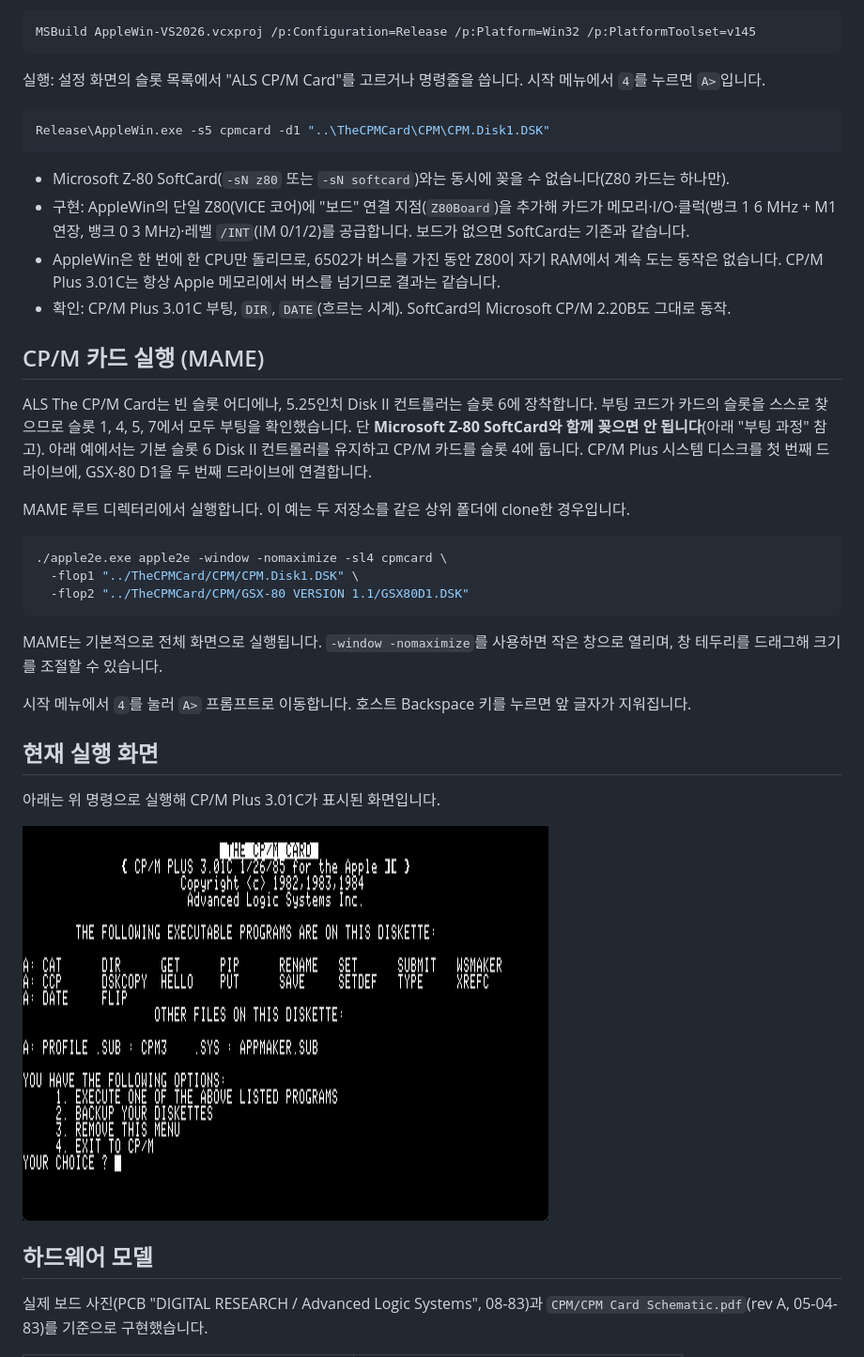
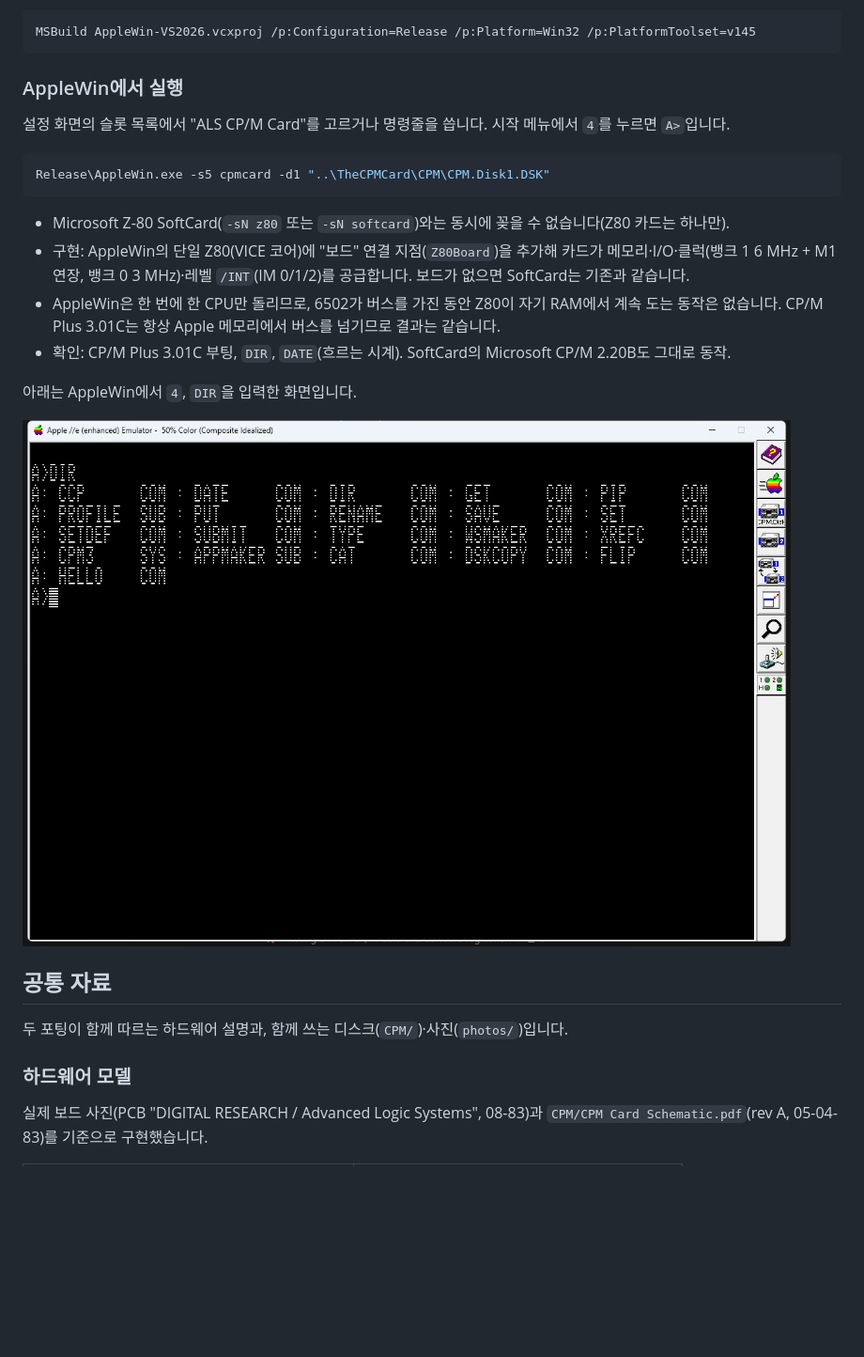
Before and after one commit to mildstorm/TheCPMCard, a Markdown page: README.md, the part around one of its changes. Shown at 94% size. Drawn GitHub-style; pictures changed too: applewin/screenshots/cpm-card-boot.png (added); blank space fills up the shorter version.

````diff
--- a/README.md
+++ b/README.md
@@ -55,7 +91,9 @@ Visual Studio 2026으로 `AppleWin-VS2026.vcxproj`를 Release/Win32로 빌드합
 MSBuild AppleWin-VS2026.vcxproj /p:Configuration=Release /p:Platform=Win32 /p:PlatformToolset=v145
 ```
 
-실행: 설정 화면의 슬롯 목록에서 "ALS CP/M Card"를 고르거나 명령줄을 씁니다. 시작 메뉴에서 `4`를 누르면 `A>`입니다.
+### AppleWin에서 실행
+
+설정 화면의 슬롯 목록에서 "ALS CP/M Card"를 고르거나 명령줄을 씁니다. 시작 메뉴에서 `4`를 누르면 `A>`입니다.
 
 ```bash
 Release\AppleWin.exe -s5 cpmcard -d1 "..\TheCPMCard\CPM\CPM.Disk1.DSK"
@@ -66,29 +104,15 @@ Release\AppleWin.exe -s5 cpmcard -d1 "..\TheCPMCard\CPM\CPM.Disk1.DSK"
 - AppleWin은 한 번에 한 CPU만 돌리므로, 6502가 버스를 가진 동안 Z80이 자기 RAM에서 계속 도는 동작은 없습니다. CP/M Plus 3.01C는 항상 Apple 메모리에서 버스를 넘기므로 결과는 같습니다.
 - 확인: CP/M Plus 3.01C 부팅, `DIR`, `DATE`(흐르는 시계). SoftCard의 Microsoft CP/M 2.20B도 그대로 동작.
 
-## CP/M 카드 실행 (MAME)
+아래는 AppleWin에서 `4`, `DIR`을 입력한 화면입니다.
 
-ALS The CP/M Card는 빈 슬롯 어디에나, 5.25인치 Disk II 컨트롤러는 슬롯 6에 장착합니다. 부팅 코드가 카드의 슬롯을 스스로 찾으므로 슬롯 1, 4, 5, 7에서 모두 부팅을 확인했습니다. 단 **Microsoft Z-80 SoftCard와 함께 꽂으면 안 됩니다**(아래 "부팅 과정" 참고). 아래 예에서는 기본 슬롯 6 Disk II 컨트롤러를 유지하고 CP/M 카드를 슬롯 4에 둡니다. CP/M Plus 시스템 디스크를 첫 번째 드라이브에, GSX-80 D1을 두 번째 드라이브에 연결합니다.
+![ALS The CP/M Card running in AppleWin](applewin/screenshots/cpm-card-boot.png)
 
-MAME 루트 디렉터리에서 실행합니다. 이 예는 두 저장소를 같은 상위 폴더에 clone한 경우입니다.
+## 공통 자료
 
-```bash
-./apple2e.exe apple2e -window -nomaximize -sl4 cpmcard \
-  -flop1 "../TheCPMCard/CPM/CPM.Disk1.DSK" \
-  -flop2 "../TheCPMCard/CPM/GSX-80 VERSION 1.1/GSX80D1.DSK"
-```
+두 포팅이 함께 따르는 하드웨어 설명과, 함께 쓰는 디스크(`CPM/`)·사진(`photos/`)입니다.
 
-MAME는 기본적으로 전체 화면으로 실행됩니다. `-window -nomaximize`를 사용하면 작은 창으로 열리며, 창 테두리를 드래그해 크기를 조절할 수 있습니다.
-
-시작 메뉴에서 `4`를 눌러 `A>` 프롬프트로 이동합니다. 호스트 Backspace 키를 누르면 앞 글자가 지워집니다.
-
-## 현재 실행 화면
-
-아래는 위 명령으로 실행해 CP/M Plus 3.01C가 표시된 화면입니다.
-
-![ALS The CP/M Card running in MAME](screenshots/cpm-card-boot.png)
-
-## 하드웨어 모델
+### 하드웨어 모델
 
 실제 보드 사진(PCB "DIGITAL RESEARCH / Advanced Logic Systems", 08-83)과 `CPM/CPM Card Schematic.pdf`(rev A, 05-04-83)를 기준으로 구현했습니다.
 
````
Also changed, not shown: other parts of README.md (+52 -16 lines), README.en.md (+60 -36 lines), mame/screenshots/cpm-card-boot.png (renamed from screenshots/cpm-card-boot.png), 10 other files.
